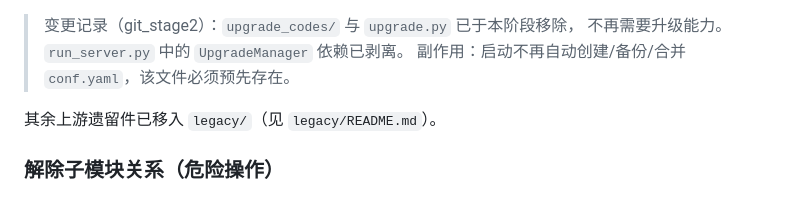
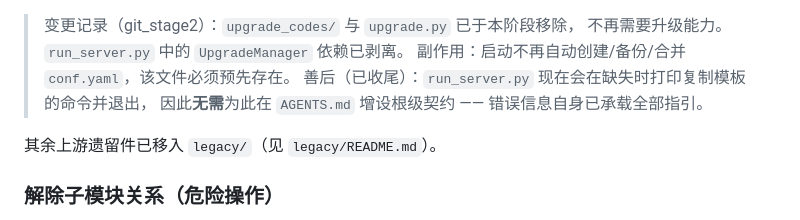
Before and after one commit to yancheng1018/Local-LLM-Voice-Avatar, a Markdown page: docs/context/repo-maintenance.md, the part around the change. Rendered like a GitHub page.

Commit message:
docs(repo-maintenance): 标注 conf.yaml 缺失指引已收尾，无需增设根级契约
- 变更记录补充：run_server.py 现已在 conf.yaml 缺失时打印复制命令并退出，错误信息自解释

- 明确记录「不升级进 AGENTS.md」的判断及其理由，避免下个会话重复讨论

```diff
--- a/docs/context/repo-maintenance.md
+++ b/docs/context/repo-maintenance.md
@@ -52,6 +52,8 @@ git ls-files -i -c --exclude-standard
 > 变更记录（git_stage2）：`upgrade_codes/` 与 `upgrade.py` 已于本阶段移除，
 > 不再需要升级能力。`run_server.py` 中的 `UpgradeManager` 依赖已剥离。
 > 副作用：启动不再自动创建/备份/合并 `conf.yaml`，该文件必须预先存在。
+> 善后（已收尾）：`run_server.py` 现在会在缺失时打印复制模板的命令并退出，
+> 因此**无需**为此在 `AGENTS.md` 增设根级契约 —— 错误信息自身已承载全部指引。
 
 其余上游遗留件已移入 `legacy/`（见 `legacy/README.md`）。
 
```
